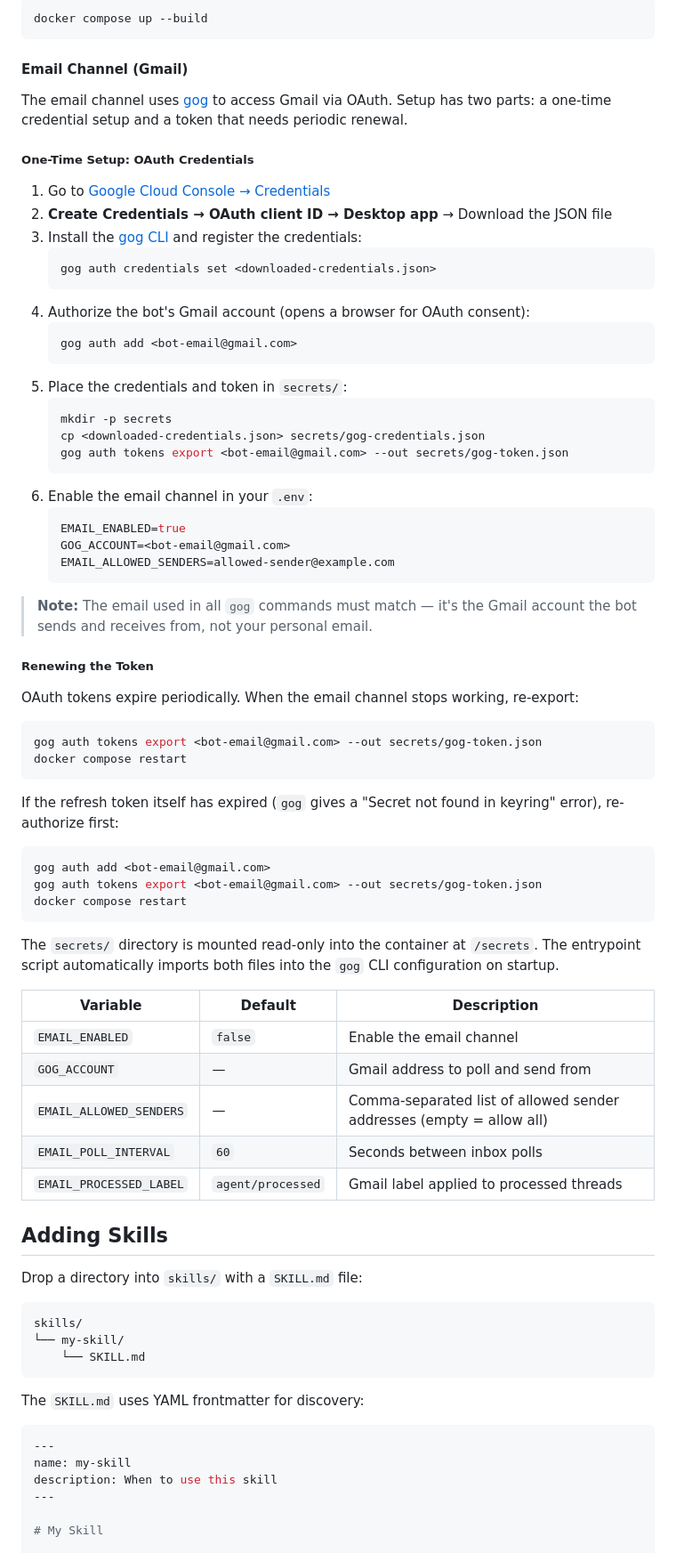
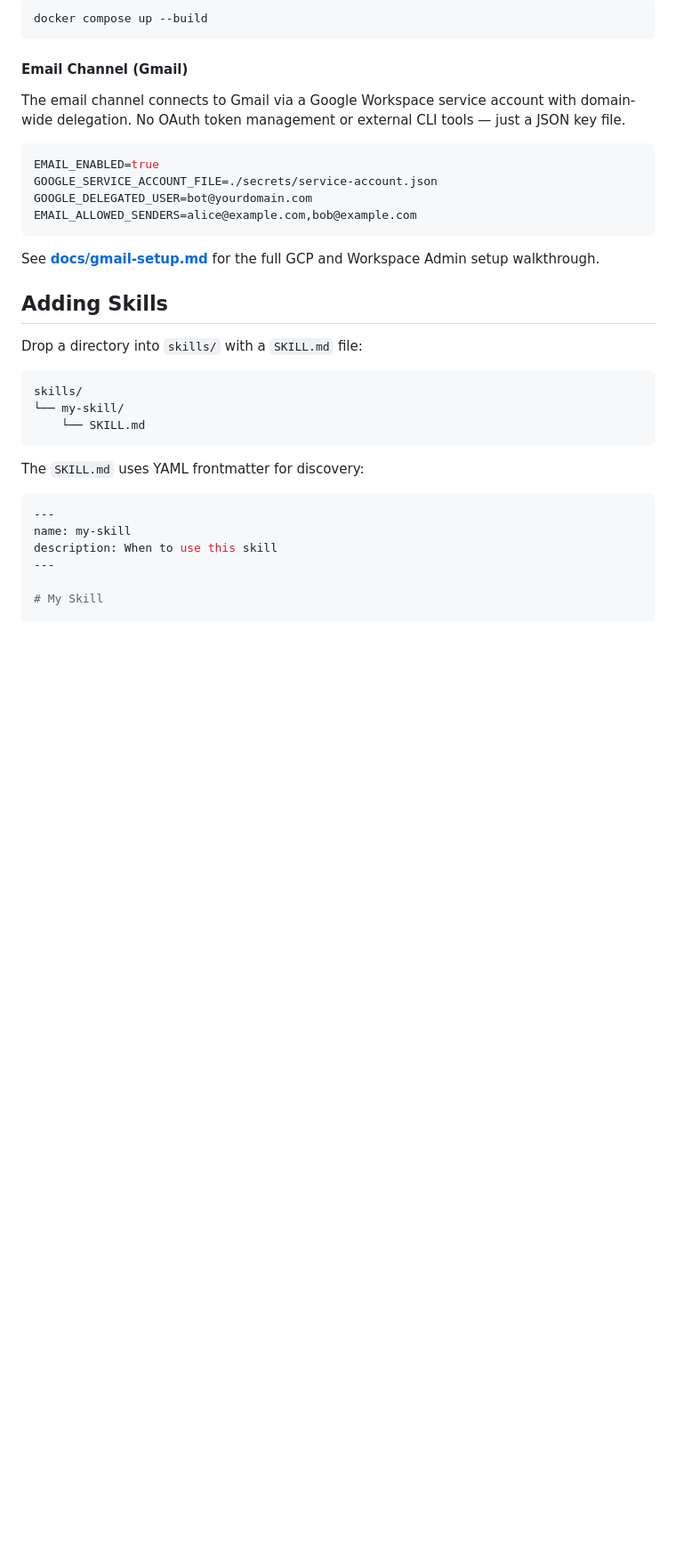
Before and after one commit to jalemieux/curunir, a Markdown page: README.md, the part around the change. Shown at 89% size. Rendered like a GitHub page; blank space fills up the shorter version.

````diff
--- a/README.md
+++ b/README.md
@@ -93,61 +93,16 @@ docker compose up --build
 
 #### Email Channel (Gmail)
 
-The email channel uses [gog](https://github.com/steipete/gogcli) to access Gmail via OAuth. Setup has two parts: a one-time credential setup and a token that needs periodic renewal.
-
-##### One-Time Setup: OAuth Credentials
-
-1. Go to [Google Cloud Console → Credentials](https://console.cloud.google.com/apis/credentials)
-2. **Create Credentials → OAuth client ID → Desktop app** → Download the JSON file
-3. Install the [gog CLI](https://github.com/steipete/gogcli) and register the credentials:
-   ```bash
-   gog auth credentials set <downloaded-credentials.json>
-   ```
-4. Authorize the bot's Gmail account (opens a browser for OAuth consent):
-   ```bash
-   gog auth add <bot-email@gmail.com>
-   ```
-5. Place the credentials and token in `secrets/`:
-   ```bash
-   mkdir -p secrets
-   cp <downloaded-credentials.json> secrets/gog-credentials.json
-   gog auth tokens export <bot-email@gmail.com> --out secrets/gog-token.json
-   ```
-6. Enable the email channel in your `.env`:
-   ```bash
-   EMAIL_ENABLED=true
-   GOG_ACCOUNT=<bot-email@gmail.com>
-   EMAIL_ALLOWED_SENDERS=allowed-sender@example.com
-   ```
-
-> **Note:** The email used in all `gog` commands must match — it's the Gmail account the bot sends and receives from, not your personal email.
-
-##### Renewing the Token
-
-OAuth tokens expire periodically. When the email channel stops working, re-export:
+The email channel connects to Gmail via a Google Workspace service account with domain-wide delegation. No OAuth token management or external CLI tools — just a JSON key file.
 
 ```bash
-gog auth tokens export <bot-email@gmail.com> --out secrets/gog-token.json
-docker compose restart
+EMAIL_ENABLED=true
+GOOGLE_SERVICE_ACCOUNT_FILE=./secrets/service-account.json
+GOOGLE_DELEGATED_USER=bot@yourdomain.com
+EMAIL_ALLOWED_SENDERS=alice@example.com,bob@example.com
 ```
 
-If the refresh token itself has expired (`gog` gives a "Secret not found in keyring" error), re-authorize first:
-
-```bash
-gog auth add <bot-email@gmail.com>
-gog auth tokens export <bot-email@gmail.com> --out secrets/gog-token.json
-docker compose restart
-```
-
-The `secrets/` directory is mounted read-only into the container at `/secrets`. The entrypoint script automatically imports both files into the `gog` CLI configuration on startup.
-
-| Variable | Default | Description |
-|----------|---------|-------------|
-| `EMAIL_ENABLED` | `false` | Enable the email channel |
-| `GOG_ACCOUNT` | — | Gmail address to poll and send from |
-| `EMAIL_ALLOWED_SENDERS` | — | Comma-separated list of allowed sender addresses (empty = allow all) |
-| `EMAIL_POLL_INTERVAL` | `60` | Seconds between inbox polls |
-| `EMAIL_PROCESSED_LABEL` | `agent/processed` | Gmail label applied to processed threads |
+See **[docs/gmail-setup.md](docs/gmail-setup.md)** for the full GCP and Workspace Admin setup walkthrough.
 
 ## Adding Skills
 
````
Also changed, not shown: docs/gmail-setup.md (added, +108 -0 lines).
